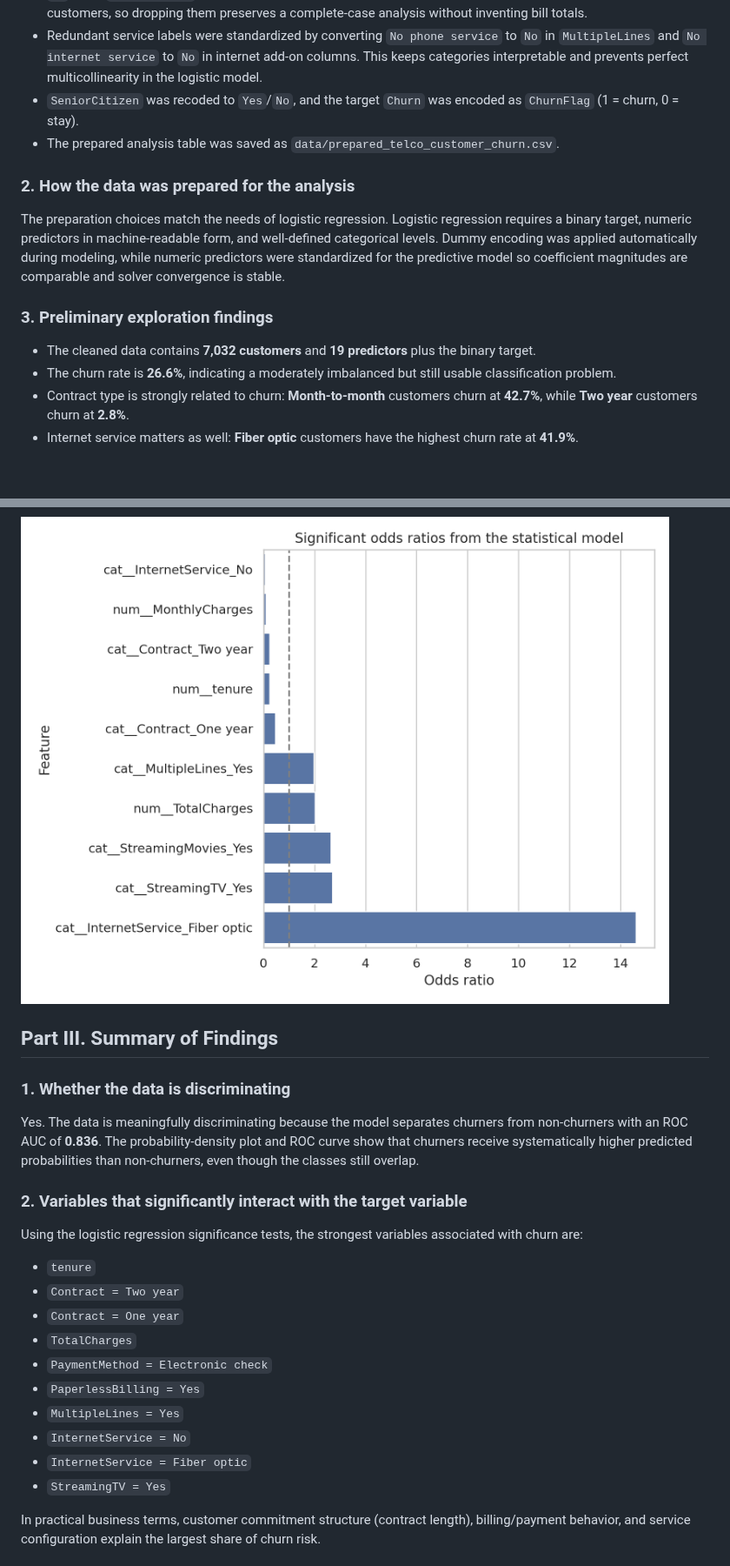
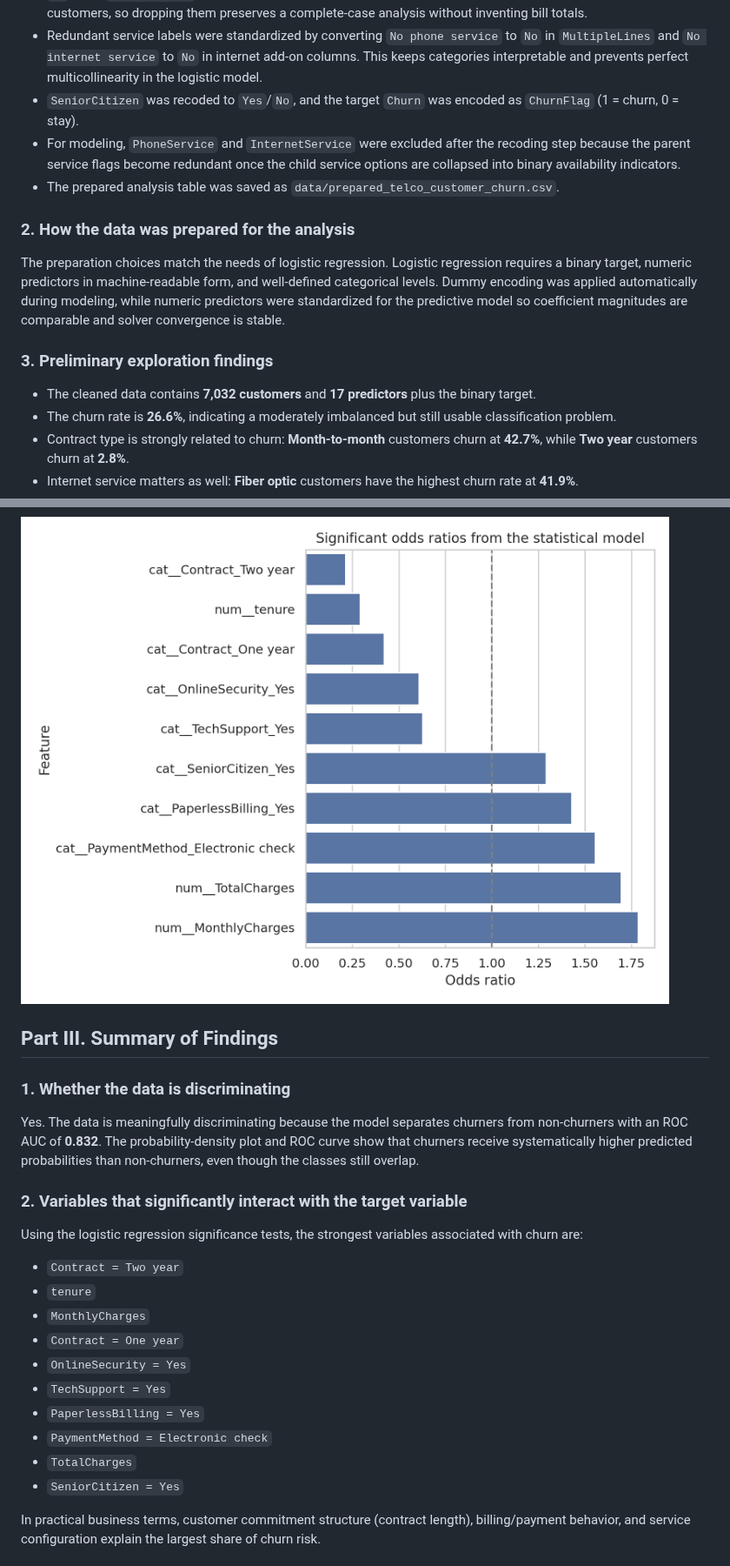
Before and after one commit to Faus7679/Application-Customer-Attrition-Analysis, a Markdown page: reports/logistic_regression_analysis_report.md, 2 parts joined by grey strips. Shown at 87% size. Rendered like a GitHub page; pictures changed too: reports/figures/significant_odds_ratios.png; blank space fills up the shorter version.

Commit message:
fix: remove redundant churn model features
Co-authored-by: Faus7679 <87585404+Faus7679@users.noreply.github.com>

```diff
--- a/reports/logistic_regression_analysis_report.md
+++ b/reports/logistic_regression_analysis_report.md
@@ -14,13 +14,14 @@ This report analyzes the IBM Telco Customer Churn data set to explain why custom
 - `11` blank `TotalCharges` values were coerced to missing and removed. These rows all belong to zero-tenure customers, so dropping them preserves a complete-case analysis without inventing bill totals.
 - Redundant service labels were standardized by converting `No phone service` to `No` in `MultipleLines` and `No internet service` to `No` in internet add-on columns. This keeps categories interpretable and prevents perfect multicollinearity in the logistic model.
 - `SeniorCitizen` was recoded to `Yes`/`No`, and the target `Churn` was encoded as `ChurnFlag` (1 = churn, 0 = stay).
+- For modeling, `PhoneService` and `InternetService` were excluded after the recoding step because the parent service flags become redundant once the child service options are collapsed into binary availability indicators.
 - The prepared analysis table was saved as `data/prepared_telco_customer_churn.csv`.
 
 ### 2. How the data was prepared for the analysis
 The preparation choices match the needs of logistic regression. Logistic regression requires a binary target, numeric predictors in machine-readable form, and well-defined categorical levels. Dummy encoding was applied automatically during modeling, while numeric predictors were standardized for the predictive model so coefficient magnitudes are comparable and solver convergence is stable.
 
 ### 3. Preliminary exploration findings
-- The cleaned data contains **7,032 customers** and **19 predictors** plus the binary target.
+- The cleaned data contains **7,032 customers** and **17 predictors** plus the binary target.
 - The churn rate is **26.6%**, indicating a moderately imbalanced but still usable classification problem.
 - Contract type is strongly related to churn: **Month-to-month** customers churn at **42.7%**, while **Two year** customers churn at **2.8%**.
 - Internet service matters as well: **Fiber optic** customers have the highest churn rate at **41.9%**.
@@ -140,20 +141,20 @@ Interpretation highlights:
 ## Part III. Summary of Findings
 
 ### 1. Whether the data is discriminating
-Yes. The data is meaningfully discriminating because the model separates churners from non-churners with an ROC AUC of **0.836**. The probability-density plot and ROC curve show that churners receive systematically higher predicted probabilities than non-churners, even though the classes still overlap.
+Yes. The data is meaningfully discriminating because the model separates churners from non-churners with an ROC AUC of **0.832**. The probability-density plot and ROC curve show that churners receive systematically higher predicted probabilities than non-churners, even though the classes still overlap.
 
 ### 2. Variables that significantly interact with the target variable
 Using the logistic regression significance tests, the strongest variables associated with churn are:
+- `Contract = Two year`
 - `tenure`
-- `Contract = Two year`
+- `MonthlyCharges`
 - `Contract = One year`
+- `OnlineSecurity = Yes`
+- `TechSupport = Yes`
+- `PaperlessBilling = Yes`
+- `PaymentMethod = Electronic check`
 - `TotalCharges`
-- `PaymentMethod = Electronic check`
-- `PaperlessBilling = Yes`
-- `MultipleLines = Yes`
-- `InternetService = No`
-- `InternetService = Fiber optic`
-- `StreamingTV = Yes`
+- `SeniorCitizen = Yes`
 
 In practical business terms, customer commitment structure (contract length), billing/payment behavior, and service configuration explain the largest share of churn risk.
 
```
Also changed, not shown: other parts of reports/logistic_regression_analysis_report.md (+17 -17 lines), reports/figures/confusion_matrix.png, reports/figures/predicted_probability_by_class.png, reports/figures/roc_curve.png, reports/figures/top_model_coefficients.png, 2 other files.
